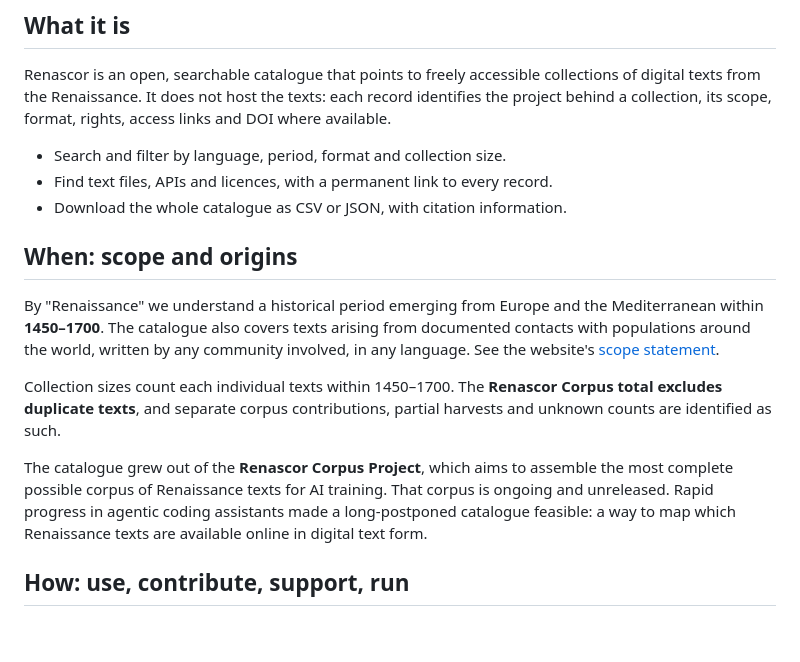
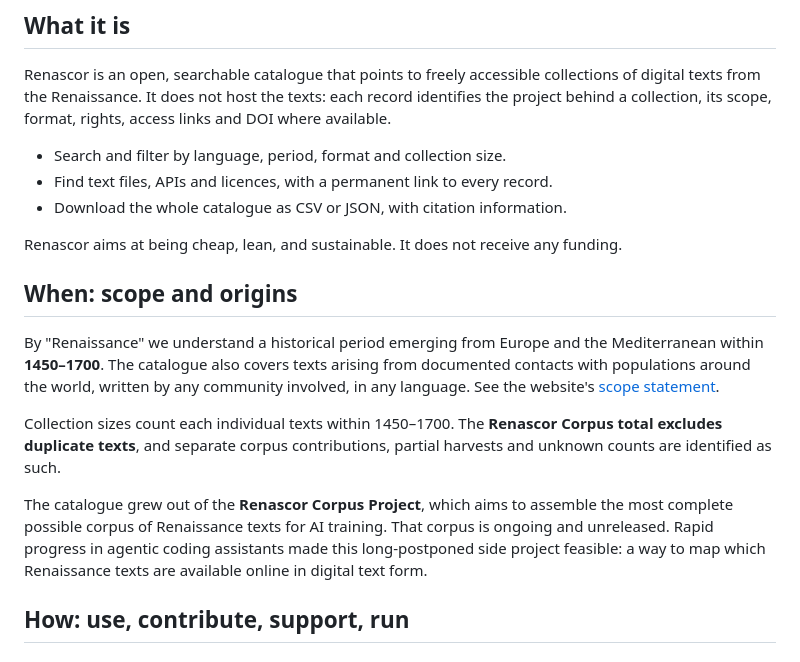
Before and after one commit to Pantagrueliste/renascor, a Markdown page: README.md, the part around the change. Drawn GitHub-style; blank space fills up the shorter version.

Commit message:
Update README to improve project description
Clarify the feasibility of the catalogue as a side project.

```diff
--- a/README.md
+++ b/README.md
@@ -18,13 +18,15 @@ Renascor is an open, searchable catalogue that points to freely accessible colle
 - Find text files, APIs and licences, with a permanent link to every record.
 - Download the whole catalogue as CSV or JSON, with citation information.
 
+Renascor aims at being cheap, lean, and sustainable. It does not receive any funding.
+
 ## When: scope and origins
 
 By "Renaissance" we understand a historical period emerging from Europe and the Mediterranean within **1450–1700**. The catalogue also covers texts arising from documented contacts with populations around the world, written by any community involved, in any language. See the website's [scope statement](https://pantagrueliste.github.io/renascor/#about).
 
 Collection sizes count each individual texts within 1450–1700. The **Renascor Corpus total excludes duplicate texts**, and separate corpus contributions, partial harvests and unknown counts are identified as such.
 
-The catalogue grew out of the **Renascor Corpus Project**, which aims to assemble the most complete possible corpus of Renaissance texts for AI training. That corpus is ongoing and unreleased. Rapid progress in agentic coding assistants made a long-postponed catalogue feasible: a way to map which Renaissance texts are available online in digital text form.
+The catalogue grew out of the **Renascor Corpus Project**, which aims to assemble the most complete possible corpus of Renaissance texts for AI training. That corpus is ongoing and unreleased. Rapid progress in agentic coding assistants made this long-postponed side project feasible: a way to map which Renaissance texts are available online in digital text form.
 
 ## How: use, contribute, support, run
 
```
